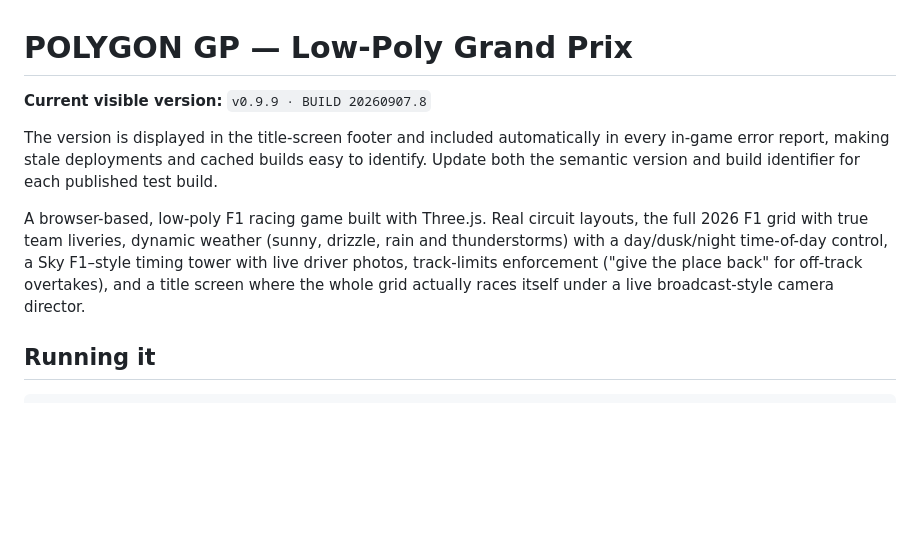
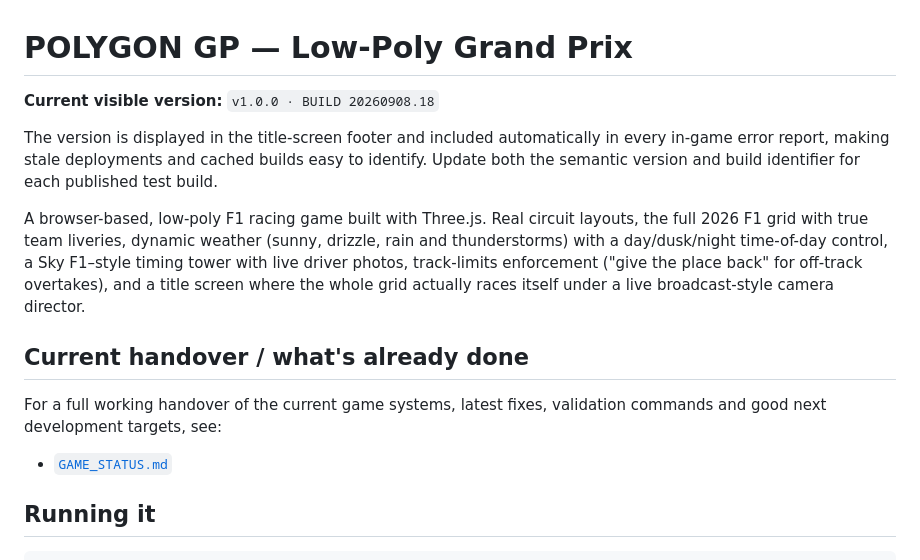
Before and after one commit to mas-ghub/Formula-one-Polygon, a Markdown page: README.md, the part around the change. Drawn GitHub-style; blank space fills up the shorter version.

```diff
--- a/README.md
+++ b/README.md
@@ -1,6 +1,6 @@
 # POLYGON GP — Low-Poly Grand Prix
 
-**Current visible version:** `v0.9.9 · BUILD 20260907.8`
+**Current visible version:** `v1.0.0 · BUILD 20260908.18`
 
 The version is displayed in the title-screen footer and included automatically
 in every in-game error report, making stale deployments and cached builds easy
@@ -14,6 +14,13 @@ control, a Sky F1–style timing tower with live driver photos, track-limits
 enforcement ("give the place back" for off-track overtakes), and a title
 screen where the whole grid actually races itself under a live
 broadcast-style camera director.
+
+
+## Current handover / what's already done
+
+For a full working handover of the current game systems, latest fixes, validation commands and good next development targets, see:
+
+- [`GAME_STATUS.md`](./GAME_STATUS.md)
 
 ## Running it
 
```
Also changed, not shown: GAME_STATUS.md (added, +566 -0 lines).
